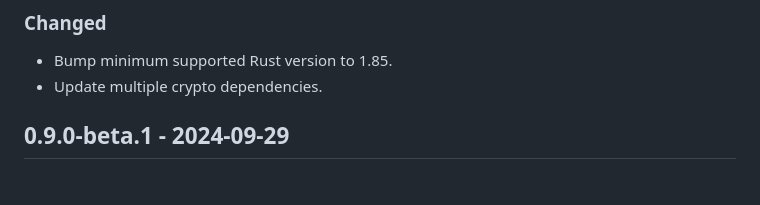
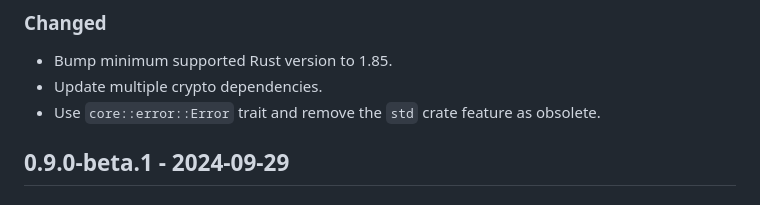
Before and after one commit to slowli/jwt-compact, a Markdown page: CHANGELOG.md, the part around the change. Rendered like a GitHub page.

Commit message:
Update changelog

```diff
--- a/CHANGELOG.md
+++ b/CHANGELOG.md
@@ -9,6 +9,7 @@ The project adheres to [Semantic Versioning](http://semver.org/spec/v2.0.0.html)
 
 - Bump minimum supported Rust version to 1.85.
 - Update multiple crypto dependencies.
+- Use `core::error::Error` trait and remove the `std` crate feature as obsolete.
 
 ## 0.9.0-beta.1 - 2024-09-29
 
```
